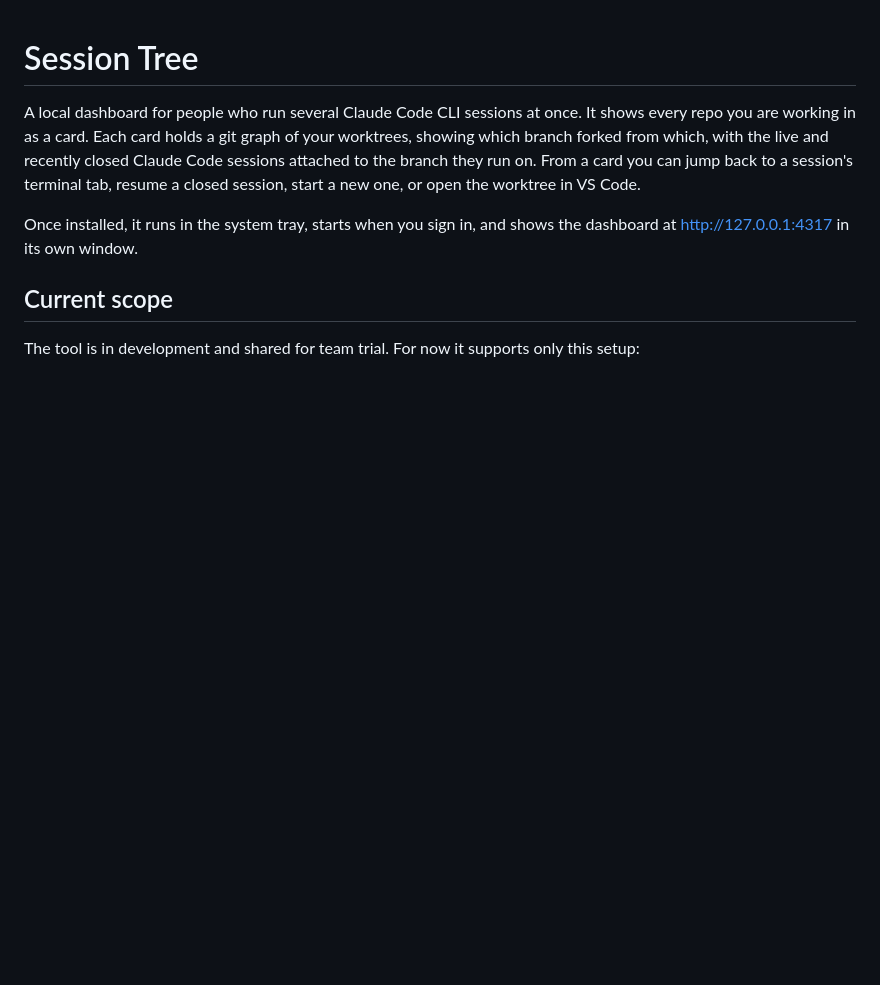
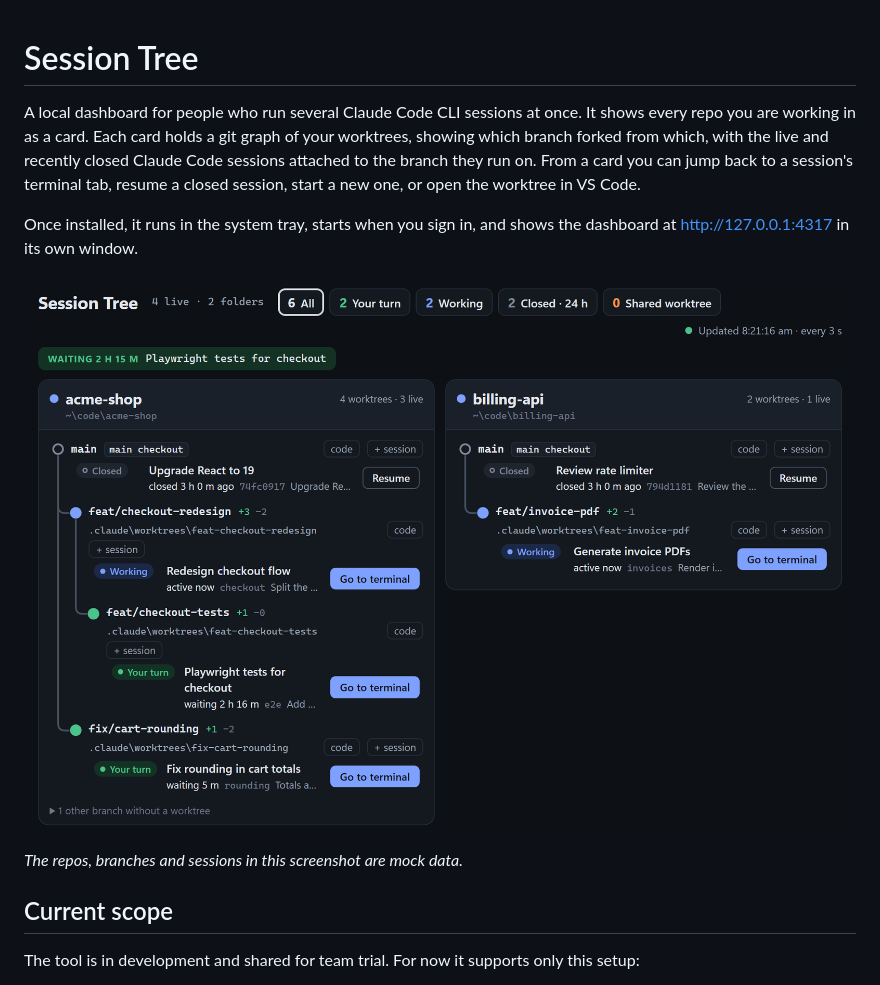
Before and after one commit to Qing-Hao/SessionTree, a Markdown page: README.md, the part around the change. GitHub-like rendering; pictures changed too: docs/images/dashboard.png (added); blank space fills up the shorter version.

Commit message:
docs: README screenshot of the dashboard with mock repos

```diff
--- a/README.md
+++ b/README.md
@@ -3,6 +3,10 @@
 A local dashboard for people who run several Claude Code CLI sessions at once. It shows every repo you are working in as a card. Each card holds a git graph of your worktrees, showing which branch forked from which, with the live and recently closed Claude Code sessions attached to the branch they run on. From a card you can jump back to a session's terminal tab, resume a closed session, start a new one, or open the worktree in VS Code.
 
 Once installed, it runs in the system tray, starts when you sign in, and shows the dashboard at http://127.0.0.1:4317 in its own window.
+
+![Session Tree dashboard with two mock repos: worktrees on a branch graph, each with its working, waiting or closed Claude Code session](docs/images/dashboard.png)
+
+*The repos, branches and sessions in this screenshot are mock data.*
 
 ## Current scope
 
```
